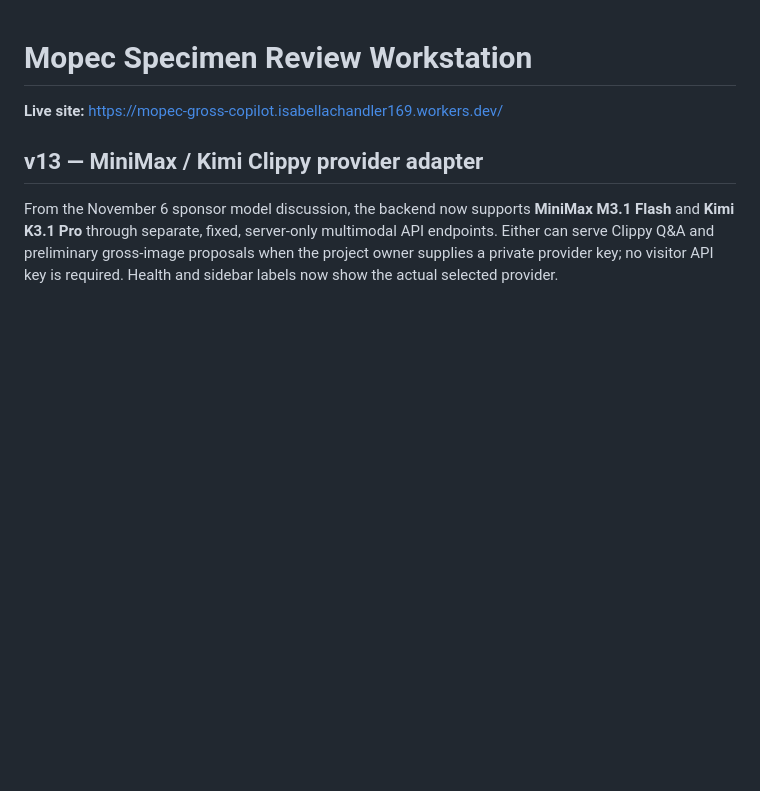
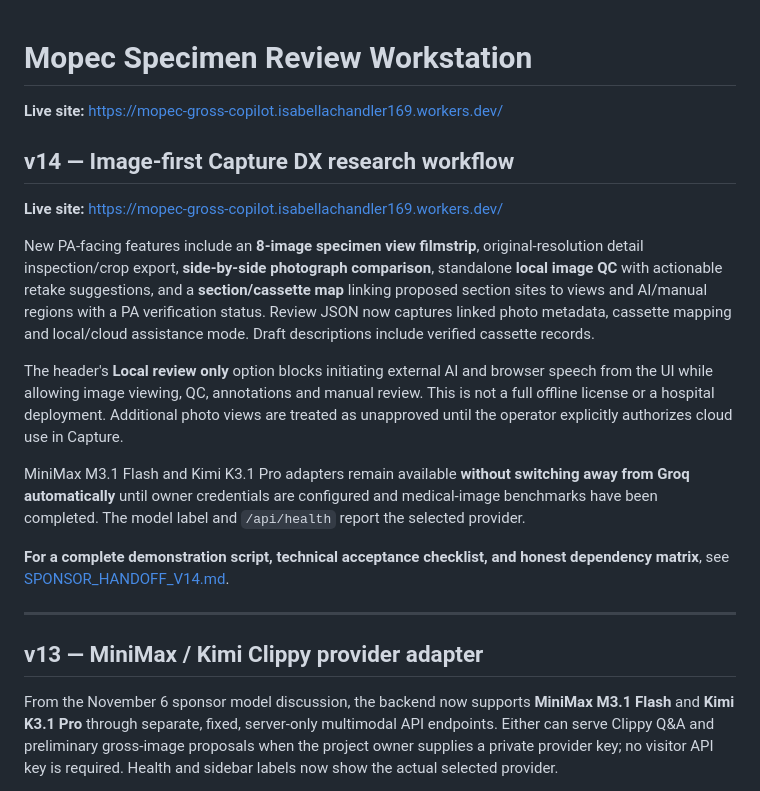
Before and after one commit to bellafoofa/mopec-gross-copilot, a Markdown page: README.md, the part around the change. GitHub-like rendering; blank space fills up the shorter version.

Commit message:
docs: v14 multi-image workflow, QC, specimen mapping and secure activation notes

```diff
--- a/README.md
+++ b/README.md
@@ -1,6 +1,20 @@
 # Mopec Specimen Review Workstation
 
 **Live site:** https://mopec-gross-copilot.isabellachandler169.workers.dev/
+
+## v14 — Image-first Capture DX research workflow
+
+**Live site:** https://mopec-gross-copilot.isabellachandler169.workers.dev/
+
+New PA-facing features include an **8-image specimen view filmstrip**, original-resolution detail inspection/crop export, **side-by-side photograph comparison**, standalone **local image QC** with actionable retake suggestions, and a **section/cassette map** linking proposed section sites to views and AI/manual regions with a PA verification status. Review JSON now captures linked photo metadata, cassette mapping and local/cloud assistance mode. Draft descriptions include verified cassette records.
+
+The header's **Local review only** option blocks initiating external AI and browser speech from the UI while allowing image viewing, QC, annotations and manual review. This is not a full offline license or a hospital deployment. Additional photo views are treated as unapproved until the operator explicitly authorizes cloud use in Capture.
+
+MiniMax M3.1 Flash and Kimi K3.1 Pro adapters remain available **without switching away from Groq automatically** until owner credentials are configured and medical-image benchmarks have been completed. The model label and `/api/health` report the selected provider.
+
+**For a complete demonstration script, technical acceptance checklist, and honest dependency matrix**, see [SPONSOR_HANDOFF_V14.md](SPONSOR_HANDOFF_V14.md).
+
+---
 
 ## v13 — MiniMax / Kimi Clippy provider adapter
 
```
